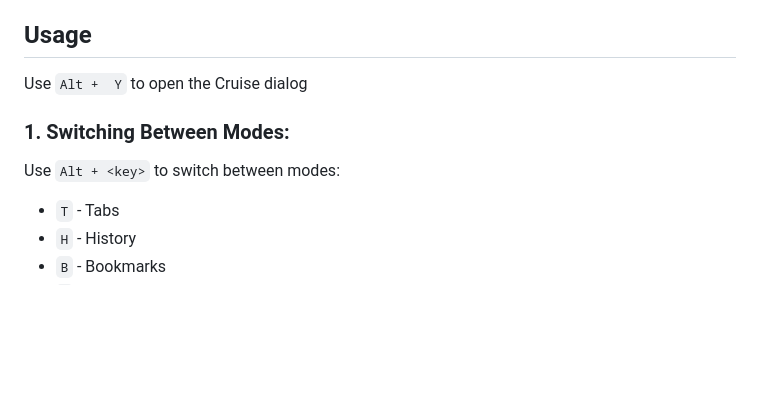
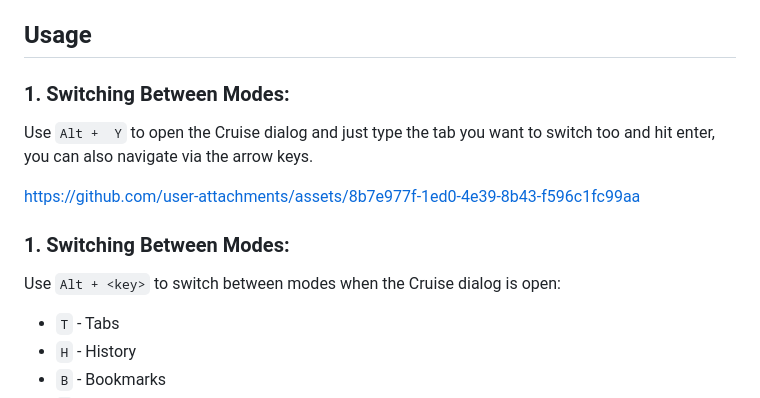
Before and after one commit to tren03/cruise, a Markdown page: README.md, the part around the change. GitHub-like rendering; blank space fills up the shorter version.

Commit message:
Update README.md and added tab switching demo

```diff
--- a/README.md
+++ b/README.md
@@ -42,11 +42,15 @@ Cruise provides several keyboard shortcuts to make navigation faster and more ef
 
 ## Usage
 
-Use `Alt +  Y` to open the Cruise dialog
+### 1. Switching Between Modes:
+Use `Alt +  Y` to open the Cruise dialog and just type the tab you want to switch too and hit enter, you can also navigate via the arrow keys.
+
+https://github.com/user-attachments/assets/8b7e977f-1ed0-4e39-8b43-f596c1fc99aa
+
 
 ### 1. Switching Between Modes:
 
-Use `Alt + <key>` to switch between modes:
+Use `Alt + <key>` to switch between modes when the Cruise dialog is open:
 
 - `T` - Tabs
 - `H` - History
```
